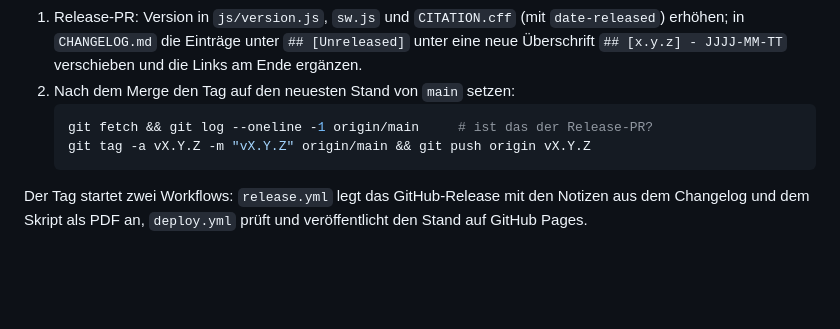
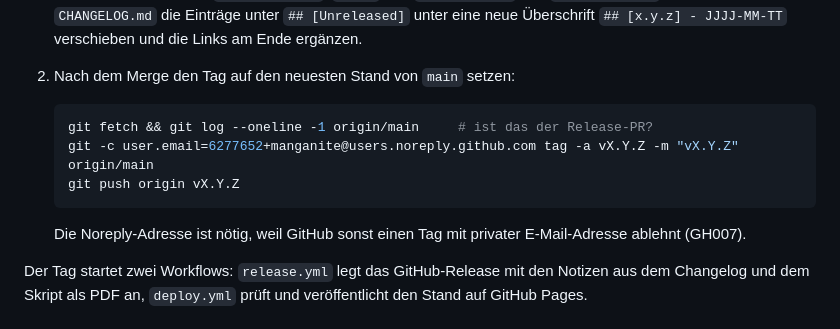
Before and after one commit to manganite/crystallography-common, a Markdown page: vorlagen/app/README.md, the part around the change. Rendered like a GitHub page; blank space fills up the shorter version.

Commit message:
README: Tag mit der Noreply-Adresse
Hinweis aus dem Copilot-Review.

Co-Authored-By: Claude Opus 5.5 <noreply@anthropic.com>

````diff
--- a/vorlagen/app/README.md
+++ b/vorlagen/app/README.md
@@ -118,8 +118,11 @@ Die App folgt [Semantic Versioning](https://semver.org/lang/de/); Änderungen st
 2. Nach dem Merge den Tag auf den neuesten Stand von `main` setzen:
    ```bash
    git fetch && git log --oneline -1 origin/main     # ist das der Release-PR?
-   git tag -a vX.Y.Z -m "vX.Y.Z" origin/main && git push origin vX.Y.Z
+   git -c user.email=6277652+manganite@users.noreply.github.com tag -a vX.Y.Z -m "vX.Y.Z" origin/main
+   git push origin vX.Y.Z
    ```
+
+   Die Noreply-Adresse ist nötig, weil GitHub sonst einen Tag mit privater E-Mail-Adresse ablehnt (GH007).
 
 Der Tag startet zwei Workflows: `release.yml` legt das GitHub-Release mit den Notizen aus dem Changelog und dem Skript als PDF an, `deploy.yml` prüft und veröffentlicht den Stand auf GitHub Pages.
 
````
